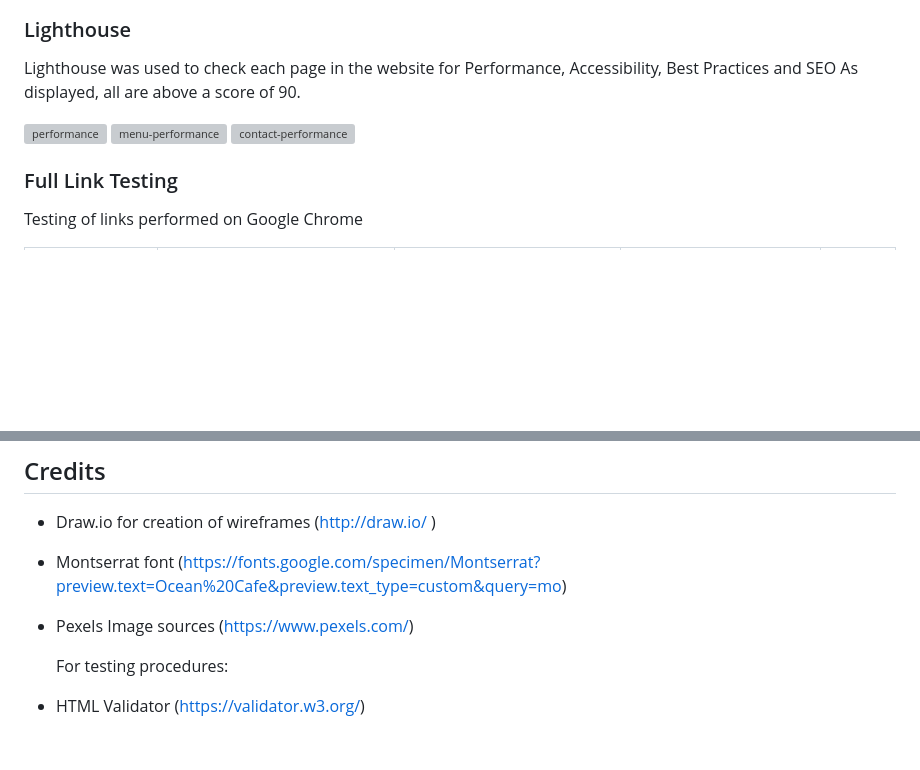
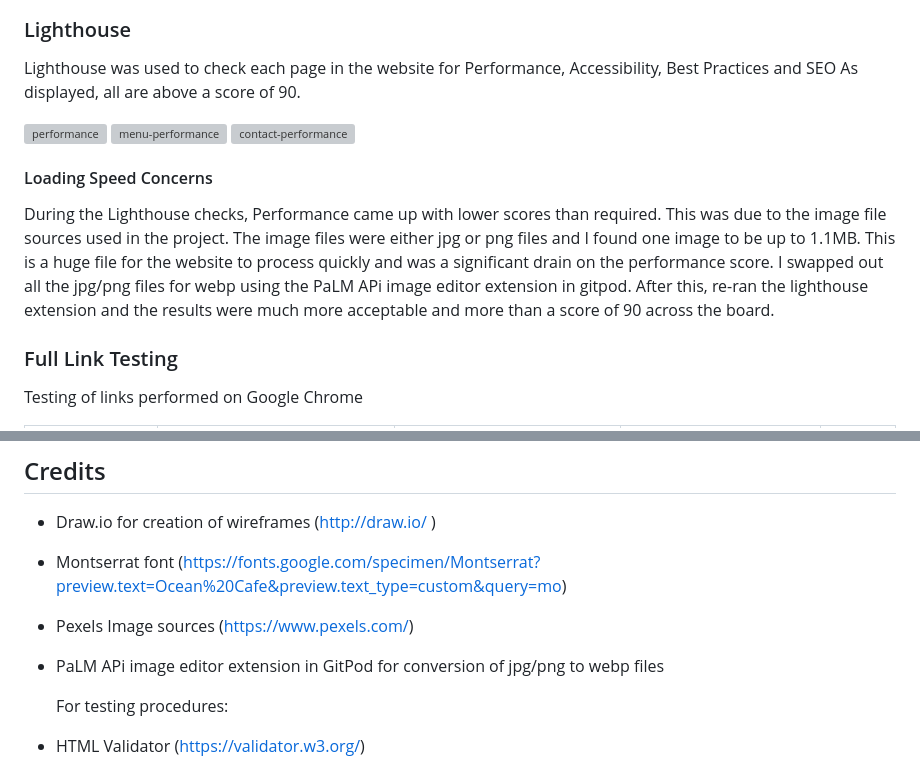
Before and after one commit to Code-Institute-Submissions/meganw22-Project1, a Markdown page: README.md, 2 parts joined by grey strips. Drawn GitHub-style; blank space fills up the shorter version; grey boxes are pictures that could not be loaded.

Commit message:
Update README.md
add load speed concerns, PaLM APi image editor source

```diff
--- a/README.md
+++ b/README.md
@@ -112,6 +112,9 @@ As displayed, all are above a score of 90.
 ![menu-performance](https://github.com/meganw22/Project1/assets/141934888/ba82b1ca-4326-4c00-94e4-e30b38f75c7c)
 ![contact-performance](https://github.com/meganw22/Project1/assets/141934888/e38ff0e3-c516-456b-a4b3-3dca74eccc17)
 
+#### Loading Speed Concerns
+During the Lighthouse checks, Performance came up with lower scores than required. This was due to the image file sources used in the project. The image files were either jpg or png files and I found one image to be up to 1.1MB. This is a huge file for the website to process quickly and was a significant drain on the performance score. I swapped out all the jpg/png files for webp using the PaLM APi image editor extension in gitpod. After this, re-ran the lighthouse extension and the results were much more acceptable and more than a score of 90 across the board.
+
 ### Full Link Testing
 Testing of links performed on Google Chrome
 
@@ -154,6 +157,7 @@ The cloud based server used to create the Ocean Café website was GitHub. The fo
 - Draw.io for creation of wireframes (http://draw.io/ )
 - Montserrat font (https://fonts.google.com/specimen/Montserrat?preview.text=Ocean%20Cafe&preview.text_type=custom&query=mo)
 - Pexels Image sources (https://www.pexels.com/)
+- PaLM APi image editor extension in GitPod for conversion of jpg/png to webp files
 
   For testing procedures:
 - HTML Validator  (https://validator.w3.org/)
```
